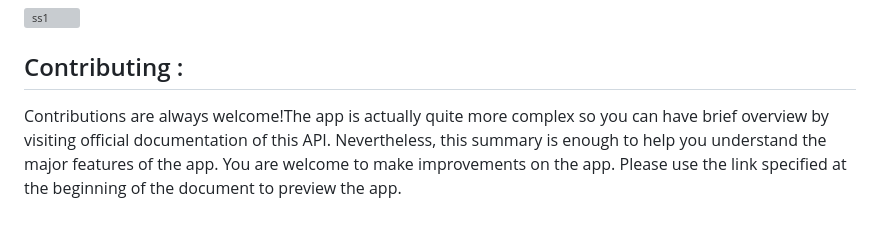
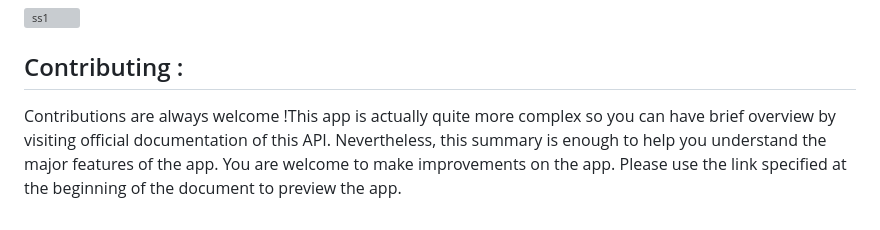
Before and after one commit to Dilli-Raj-Timalsina/Tour-Destination-API, a Markdown page: README.md, the part around the change. Rendered like a GitHub page; grey boxes are pictures that could not be loaded.

```diff
--- a/README.md
+++ b/README.md
@@ -83,5 +83,5 @@ If you wish to play around with the code base in your local environment, do the
 
 ## Contributing :
 
-Contributions are always welcome!The app is actually quite more complex so you can have brief overview by visiting official documentation of this API.
+Contributions are always welcome !This app is actually quite more complex so you can have brief overview by visiting official documentation of this API.
  Nevertheless, this summary is enough to help you understand the major features of the app. You are welcome to make improvements on the app. Please use the link specified at the beginning of the document to preview the app.
```
